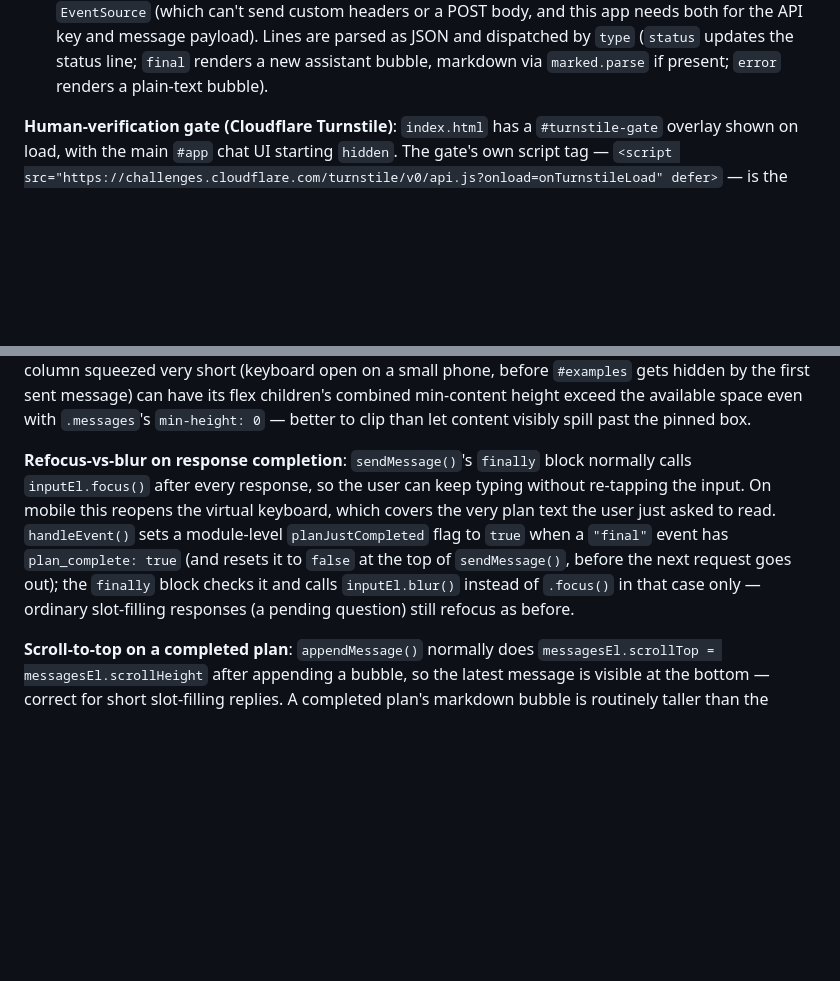
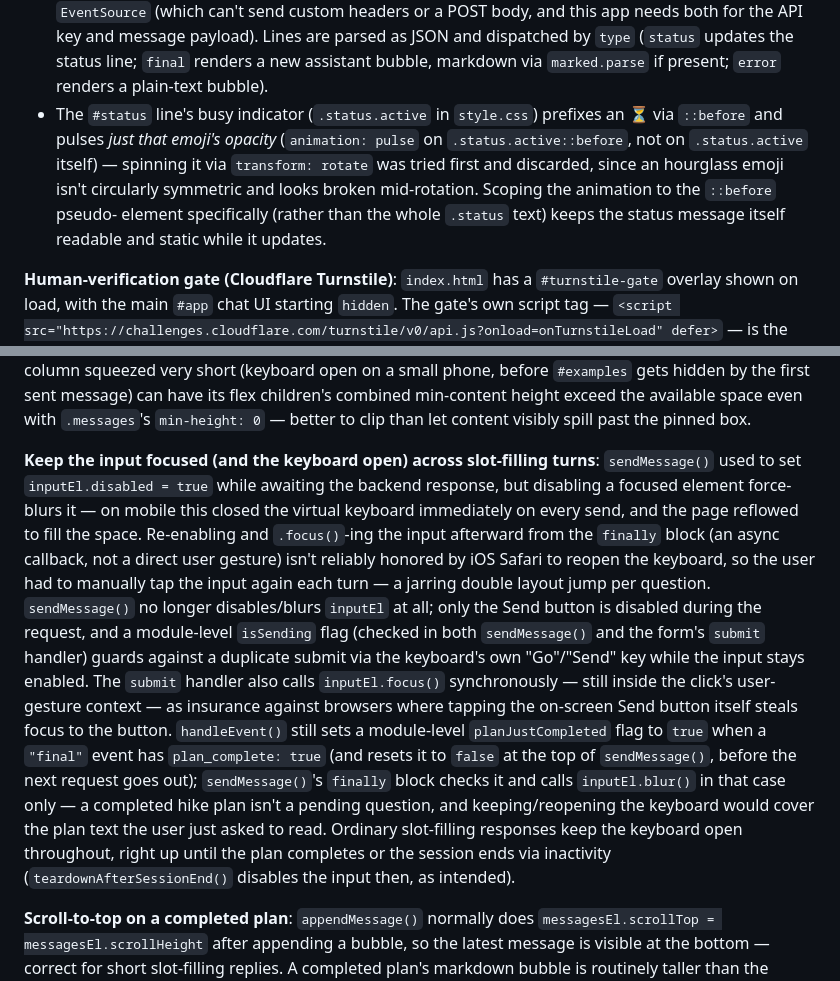
Before and after one commit to diamond123/hiking-planner-ii, a Markdown page: CLAUDE.md, 2 parts joined by grey strips. GitHub-like rendering; blank space fills up the shorter version.

Commit message:
Document the input-focus/keyboard fix and busy-status pulse in CLAUDE.md
Co-Authored-By: Claude Sonnet 5 <noreply@anthropic.com>

```diff
--- a/CLAUDE.md
+++ b/CLAUDE.md
@@ -364,6 +364,12 @@ separate image file, so there's no asset to keep in sync if that emoji ever chan
   and message payload). Lines are parsed as JSON and dispatched by `type` (`status` updates the status
   line; `final` renders a new assistant bubble, markdown via `marked.parse` if present; `error` renders a
   plain-text bubble).
+- The `#status` line's busy indicator (`.status.active` in `style.css`) prefixes an ⏳ via `::before` and
+  pulses *just that emoji's opacity* (`animation: pulse` on `.status.active::before`, not on `.status.active`
+  itself) — spinning it via `transform: rotate` was tried first and discarded, since an hourglass emoji
+  isn't circularly symmetric and looks broken mid-rotation. Scoping the animation to the `::before` pseudo-
+  element specifically (rather than the whole `.status` text) keeps the status message itself readable and
+  static while it updates.
 
 **Human-verification gate (Cloudflare Turnstile)**: `index.html` has a `#turnstile-gate` overlay shown on
 load, with the main `#app` chat UI starting `hidden`. The gate's own script tag —
@@ -429,13 +435,25 @@ column squeezed very short (keyboard open on a small phone, before `#examples` g
 sent message) can have its flex children's combined min-content height exceed the available space even with
 `.messages`'s `min-height: 0` — better to clip than let content visibly spill past the pinned box.
 
-**Refocus-vs-blur on response completion**: `sendMessage()`'s `finally` block normally calls
-`inputEl.focus()` after every response, so the user can keep typing without re-tapping the input. On
-mobile this reopens the virtual keyboard, which covers the very plan text the user just asked to read.
-`handleEvent()` sets a module-level `planJustCompleted` flag to `true` when a `"final"` event has
+**Keep the input focused (and the keyboard open) across slot-filling turns**: `sendMessage()` used to set
+`inputEl.disabled = true` while awaiting the backend response, but disabling a focused element force-blurs
+it — on mobile this closed the virtual keyboard immediately on every send, and the page reflowed to fill
+the space. Re-enabling and `.focus()`-ing the input afterward from the `finally` block (an async callback,
+not a direct user gesture) isn't reliably honored by iOS Safari to reopen the keyboard, so the user had to
+manually tap the input again each turn — a jarring double layout jump per question. `sendMessage()` no
+longer disables/blurs `inputEl` at all; only the Send button is disabled during the request, and a
+module-level `isSending` flag (checked in both `sendMessage()` and the form's `submit` handler) guards
+against a duplicate submit via the keyboard's own "Go"/"Send" key while the input stays enabled. The
+`submit` handler also calls `inputEl.focus()` synchronously — still inside the click's user-gesture
+context — as insurance against browsers where tapping the on-screen Send button itself steals focus to the
+button.
+`handleEvent()` still sets a module-level `planJustCompleted` flag to `true` when a `"final"` event has
 `plan_complete: true` (and resets it to `false` at the top of `sendMessage()`, before the next request goes
-out); the `finally` block checks it and calls `inputEl.blur()` instead of `.focus()` in that case only —
-ordinary slot-filling responses (a pending question) still refocus as before.
+out); `sendMessage()`'s `finally` block checks it and calls `inputEl.blur()` in that case only — a completed
+hike plan isn't a pending question, and keeping/reopening the keyboard would cover the plan text the user
+just asked to read. Ordinary slot-filling responses keep the keyboard open throughout, right up until the
+plan completes or the session ends via inactivity (`teardownAfterSessionEnd()` disables the input then, as
+intended).
 
 **Scroll-to-top on a completed plan**: `appendMessage()` normally does `messagesEl.scrollTop =
 messagesEl.scrollHeight` after appending a bubble, so the latest message is visible at the bottom — correct
```
